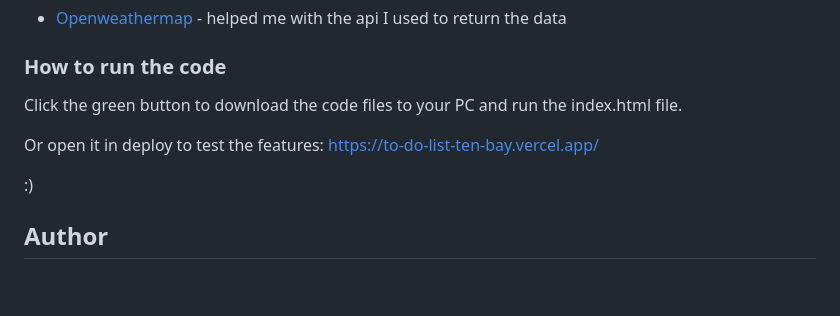
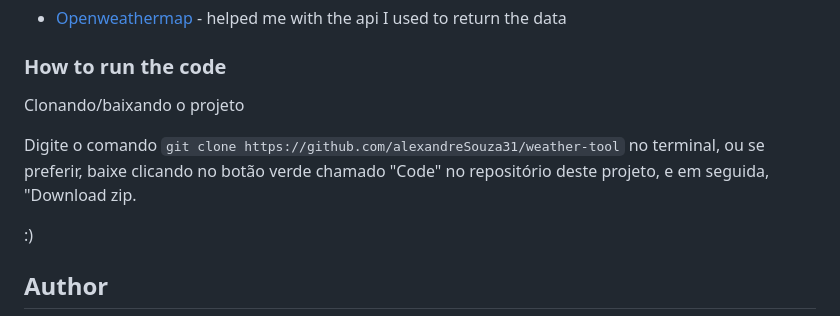
Before and after one commit to alexandreSouza31/Weather-App, a Markdown page: README.md, the part around the change. GitHub-like rendering; blank space fills up the shorter version.

````diff
--- a/README.md
+++ b/README.md
@@ -101,9 +101,10 @@ Using data from an api, clean code, refactoring.
 
 ### How to run the code
 
-Click the green button to download the code files to your PC and run the index.html file.
+ Clonando/baixando o projeto
 
-Or open it in deploy to test the features: https://to-do-list-ten-bay.vercel.app/
+ Digite o comando ```git clone https://github.com/alexandreSouza31/weather-tool``` no terminal, ou se preferir, baixe clicando no botão verde chamado "Code" no repositório deste projeto, e em seguida, "Download zip.
+
 
 :)
 
````
